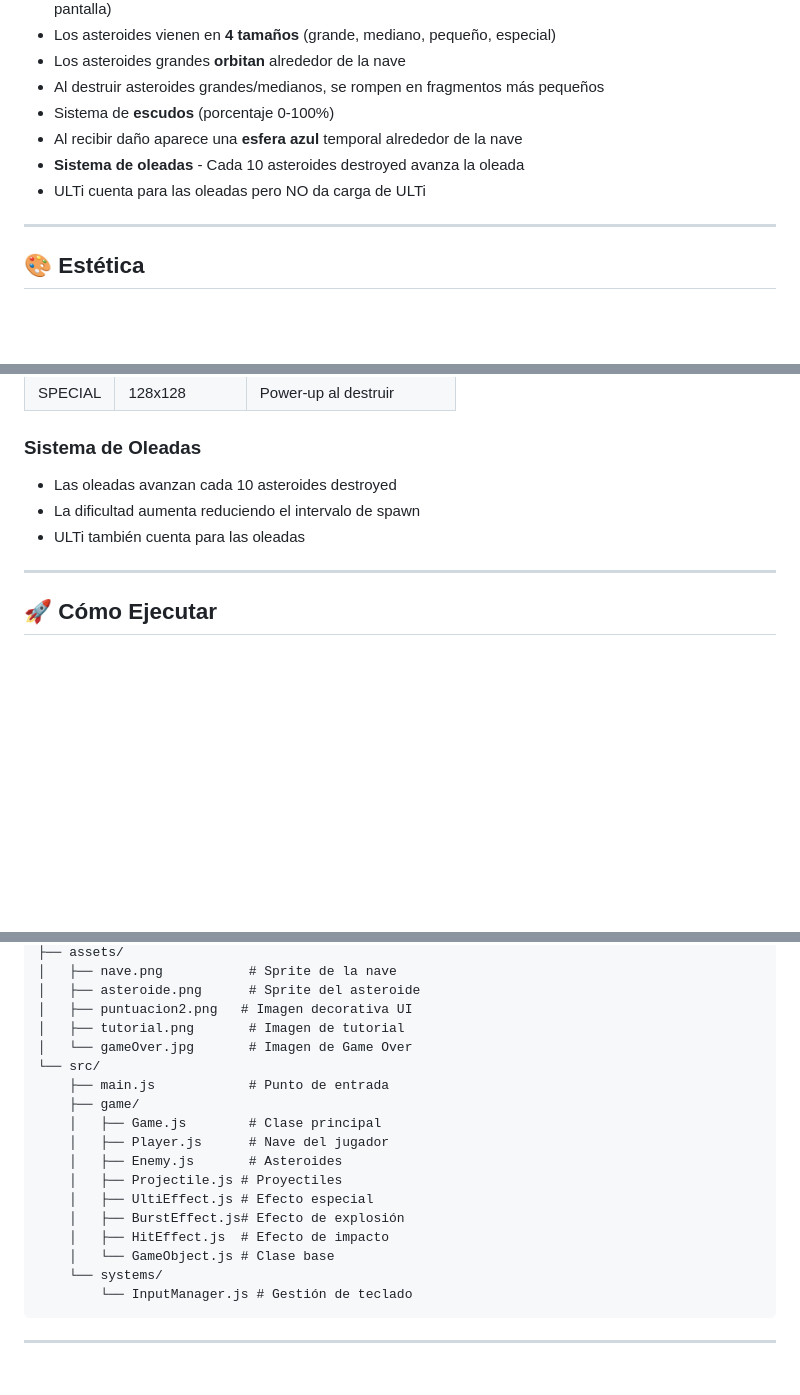
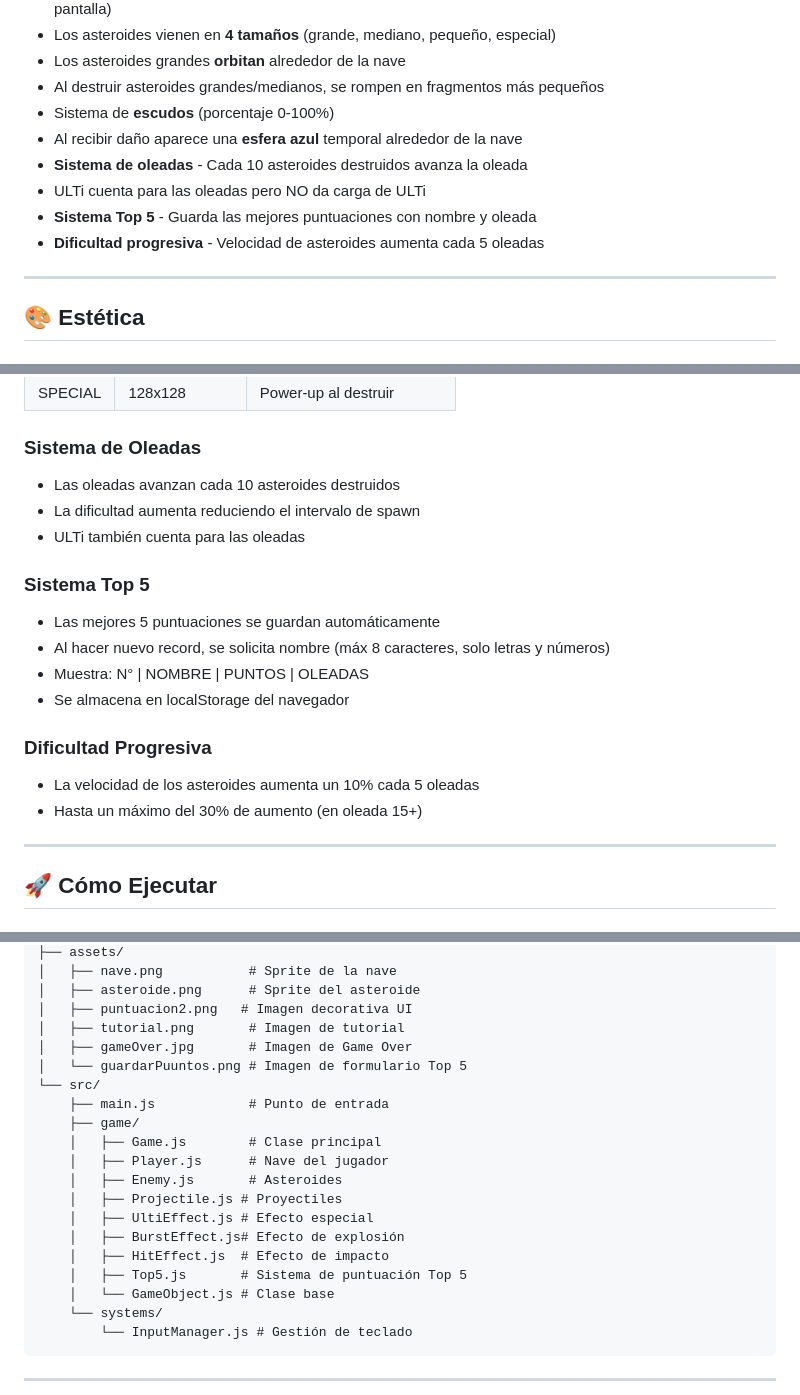
Before and after one commit to wackxion/proyecto-de-PVJ1-sin-nombre-, a Markdown page: README.md, 3 parts joined by grey strips. Drawn GitHub-style; blank space fills up the shorter version.

Commit message:
Docs: Actualizados SPEC.md y README.md con sistema Top 5 y dificultad progresiva

```diff
--- a/README.md
+++ b/README.md
@@ -28,8 +28,10 @@ Este proyecto forma parte de la cursada de **Programación de Videojuegos 1** en
 - Al destruir asteroides grandes/medianos, se rompen en fragmentos más pequeños
 - Sistema de **escudos** (porcentaje 0-100%)
 - Al recibir daño aparece una **esfera azul** temporal alrededor de la nave
-- **Sistema de oleadas** - Cada 10 asteroides destroyed avanza la oleada
+- **Sistema de oleadas** - Cada 10 asteroides destruidos avanza la oleada
 - ULTi cuenta para las oleadas pero NO da carga de ULTi
+- **Sistema Top 5** - Guarda las mejores puntuaciones con nombre y oleada
+- **Dificultad progresiva** - Velocidad de asteroides aumenta cada 5 oleadas
 
 ---
 
@@ -79,9 +81,19 @@ Este proyecto forma parte de la cursada de **Programación de Videojuegos 1** en
 | SPECIAL | 128x128 | Power-up al destruir |
 
 ### Sistema de Oleadas
-- Las oleadas avanzan cada 10 asteroides destroyed
+- Las oleadas avanzan cada 10 asteroides destruidos
 - La dificultad aumenta reduciendo el intervalo de spawn
 - ULTi también cuenta para las oleadas
+
+### Sistema Top 5
+- Las mejores 5 puntuaciones se guardan automáticamente
+- Al hacer nuevo record, se solicita nombre (máx 8 caracteres, solo letras y números)
+- Muestra: N° | NOMBRE | PUNTOS | OLEADAS
+- Se almacena en localStorage del navegador
+
+### Dificultad Progresiva
+- La velocidad de los asteroides aumenta un 10% cada 5 oleadas
+- Hasta un máximo del 30% de aumento (en oleada 15+)
 
 ---
 
@@ -114,7 +126,8 @@ serve .
 │   ├── asteroide.png      # Sprite del asteroide
 │   ├── puntuacion2.png   # Imagen decorativa UI
 │   ├── tutorial.png       # Imagen de tutorial
-│   └── gameOver.jpg       # Imagen de Game Over
+│   ├── gameOver.jpg       # Imagen de Game Over
+│   └── guardarPuuntos.png # Imagen de formulario Top 5
 └── src/
     ├── main.js            # Punto de entrada
     ├── game/
@@ -125,6 +138,7 @@ serve .
     │   ├── UltiEffect.js # Efecto especial
     │   ├── BurstEffect.js# Efecto de explosión
     │   ├── HitEffect.js  # Efecto de impacto
+    │   ├── Top5.js       # Sistema de puntuación Top 5
     │   └── GameObject.js # Clase base
     └── systems/
         └── InputManager.js # Gestión de teclado
```
Also changed, not shown: SPEC.md (+61 -2 lines).
